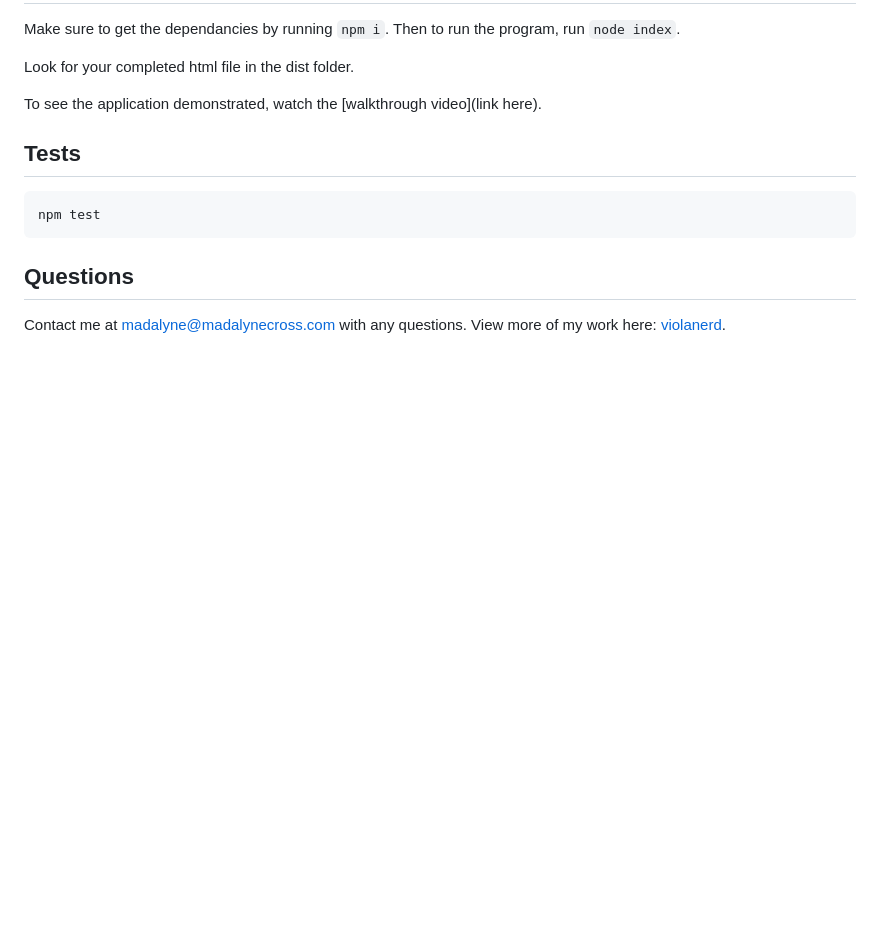
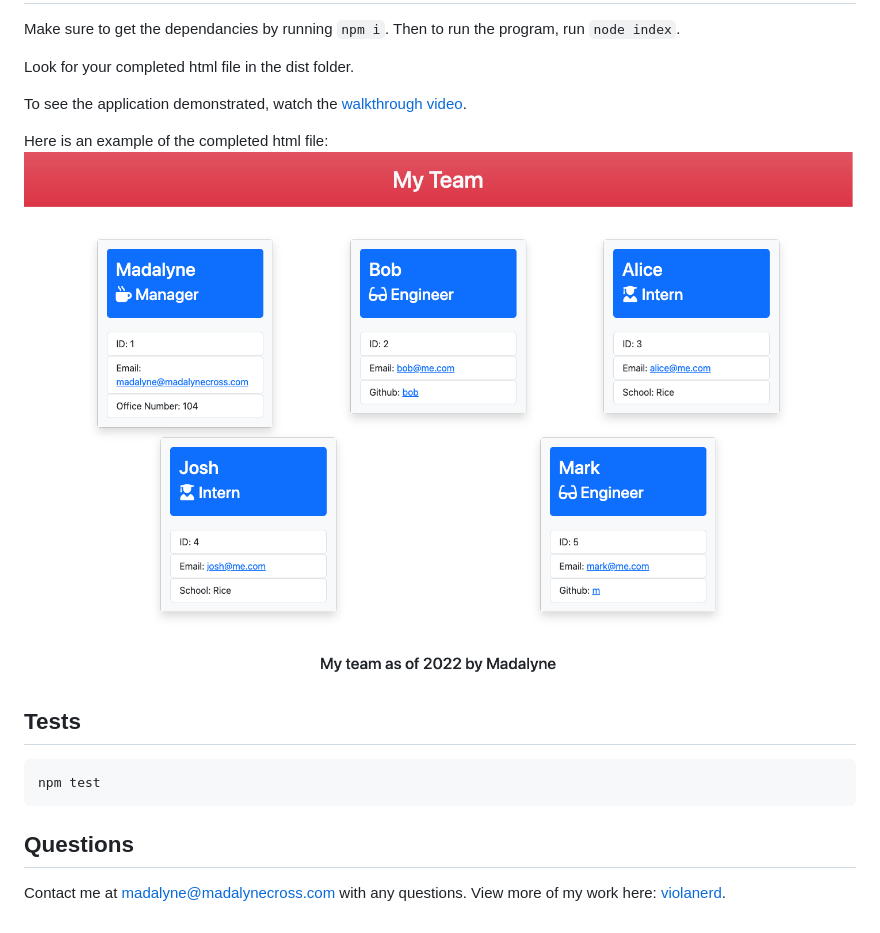
Before and after one commit to violanerd/profile-my-team, a Markdown page: README.md, the part around the change. GitHub-like rendering; pictures changed too: src/indexexample.png (added); blank space fills up the shorter version.

Commit message:
final readme edits

```diff
--- a/README.md
+++ b/README.md
@@ -22,7 +22,11 @@
 
   Look for your completed html file in the dist folder.
 
-  To see the application demonstrated, watch the [walkthrough video](link here).
+  To see the application demonstrated, watch the [walkthrough video](https://watch.screencastify.com/v/MClkEChxXAf2cuItagpH).
+
+  Here is an example of the completed html file:
+  ![Index](./src/indexexample.png)
+
 
   ## Tests
   ~~~
```
Also changed, not shown: 1 other file.
